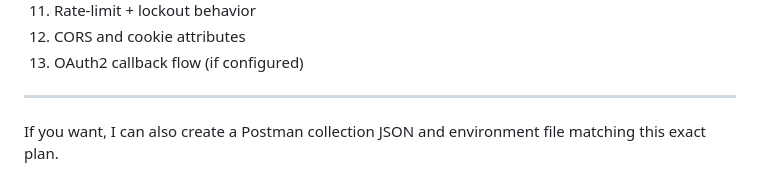
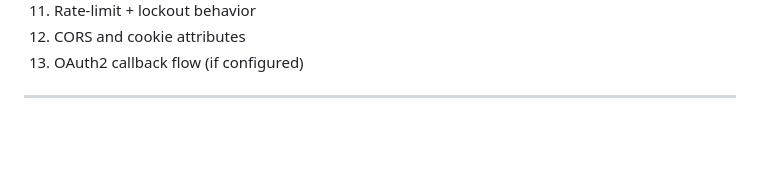
Before and after one commit to himanshugupta91/Full-Stack-Authentication-System, a Markdown page: backend/MANUAL_TEST_PLAN.md, the part around the change. GitHub-like rendering; blank space fills up the shorter version.

Commit message:
Update MANUAL_TEST_PLAN by removing Postman offer
Removed offer to create Postman collection matching the test plan.

```diff
--- a/backend/MANUAL_TEST_PLAN.md
+++ b/backend/MANUAL_TEST_PLAN.md
@@ -642,5 +642,3 @@ Mark each as PASS/FAIL:
 13. OAuth2 callback flow (if configured)
 
 ---
-
-If you want, I can also create a Postman collection JSON and environment file matching this exact plan.
```
